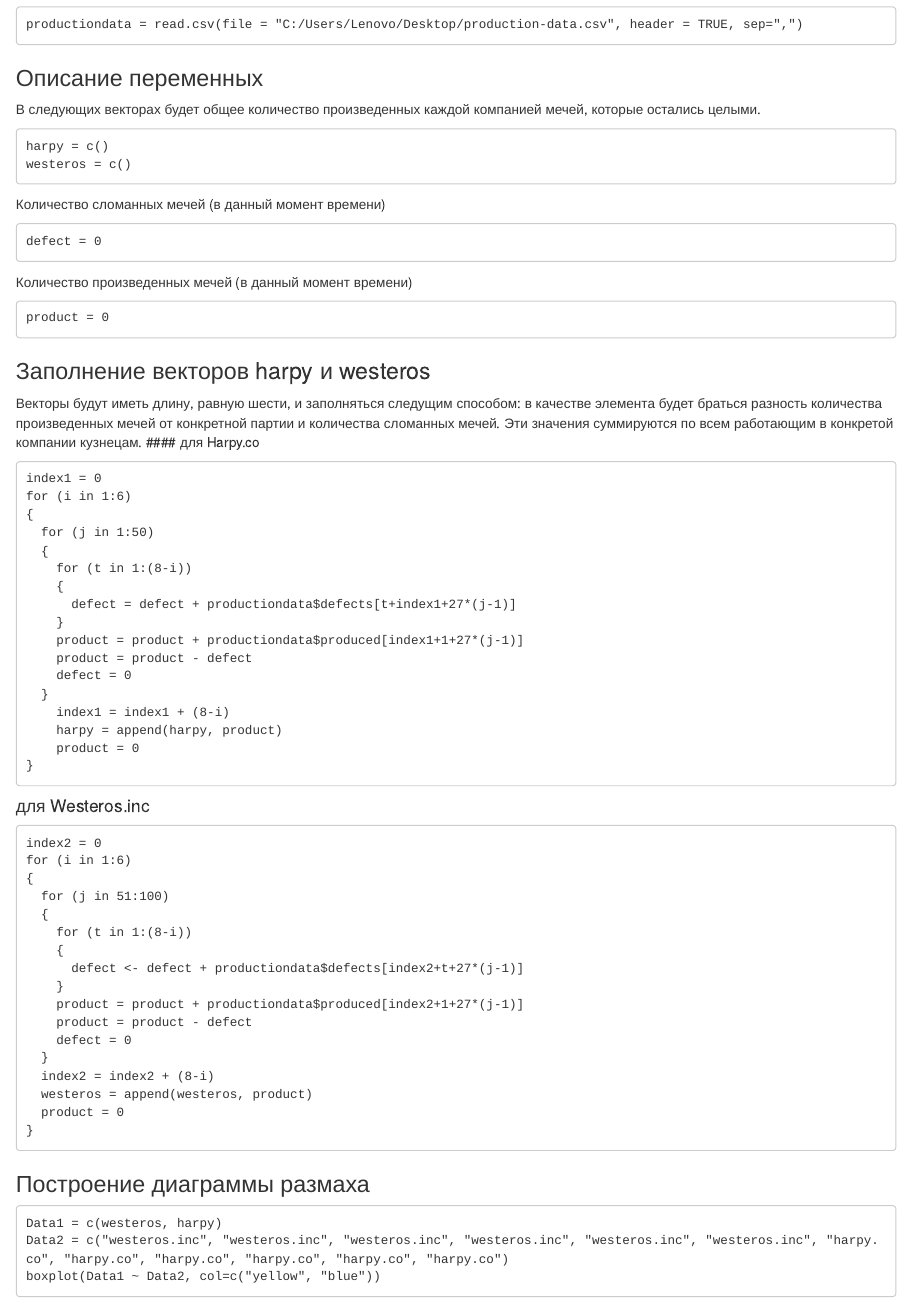
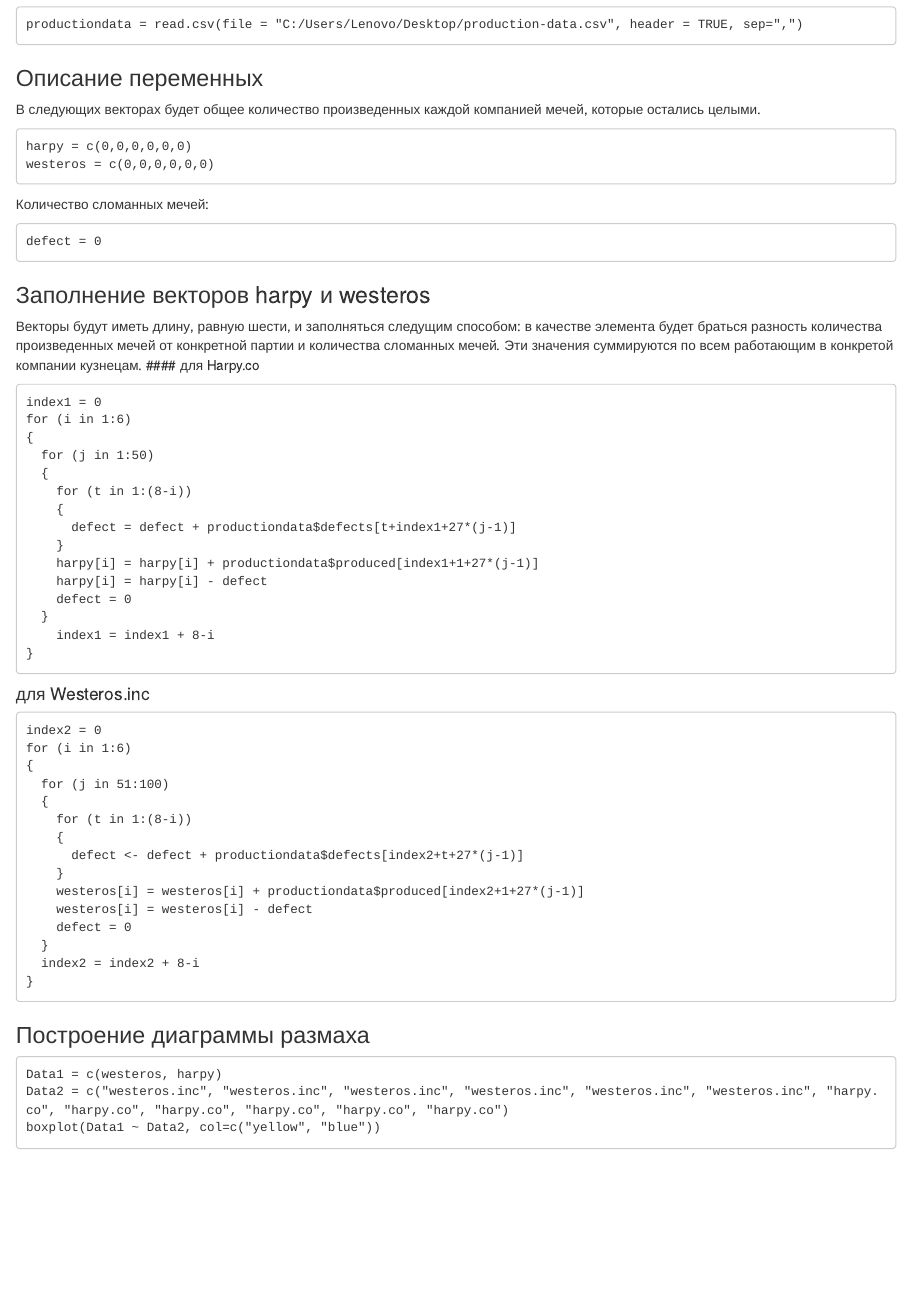
Before and after one commit to artempyanykh/ppp-2017, an R Markdown document (submissions/task2/chaban-yumashev/analysis.Rmd): the page in a window 1100 px wide, from 160 px down. Rendered offline with R 4.5, knitr and Pandoc, with nearby package versions.

Commit message:
Update analysis.Rmd

````diff
--- a/submissions/task2/chaban-yumashev/analysis.Rmd
+++ b/submissions/task2/chaban-yumashev/analysis.Rmd
@@ -14,16 +14,13 @@ productiondata = read.csv(file = "C:/Users/Lenovo/Desktop/production-data.csv",
 ### Описание переменных
 В следующих векторах будет общее количество произведенных каждой компанией мечей, которые остались целыми.
 ```
-harpy = c()
-westeros = c()
+harpy = c(0,0,0,0,0,0)
+westeros = c(0,0,0,0,0,0)
 ```
-Количество сломанных мечей (в данный момент времени)
+Количество сломанных мечей:
 ```
 defect = 0
-```
-Количество произведенных мечей (в данный момент времени)
-```
-product = 0
+
 ```
 
 ### Заполнение векторов harpy и westeros
@@ -41,13 +38,11 @@ for (i in 1:6)
     {
       defect = defect + productiondata$defects[t+index1+27*(j-1)]
     }
-    product = product + productiondata$produced[index1+1+27*(j-1)]
-    product = product - defect
+    harpy[i] = harpy[i] + productiondata$produced[index1+1+27*(j-1)]
+    harpy[i] = harpy[i] - defect
     defect = 0
   }
-    index1 = index1 + (8-i)
-    harpy = append(harpy, product)
-    product = 0
+    index1 = index1 + 8-i
 }
 ```
 #### для Westeros.inc
@@ -61,13 +56,11 @@ for (i in 1:6)
     {
       defect <- defect + productiondata$defects[index2+t+27*(j-1)]
     }
-    product = product + productiondata$produced[index2+1+27*(j-1)]
-    product = product - defect
+    westeros[i] = westeros[i] + productiondata$produced[index2+1+27*(j-1)]
+    westeros[i] = westeros[i] - defect
     defect = 0
   }
-  index2 = index2 + (8-i)
-  westeros = append(westeros, product)
-  product = 0
+  index2 = index2 + 8-i
 }
 ```
 
````
